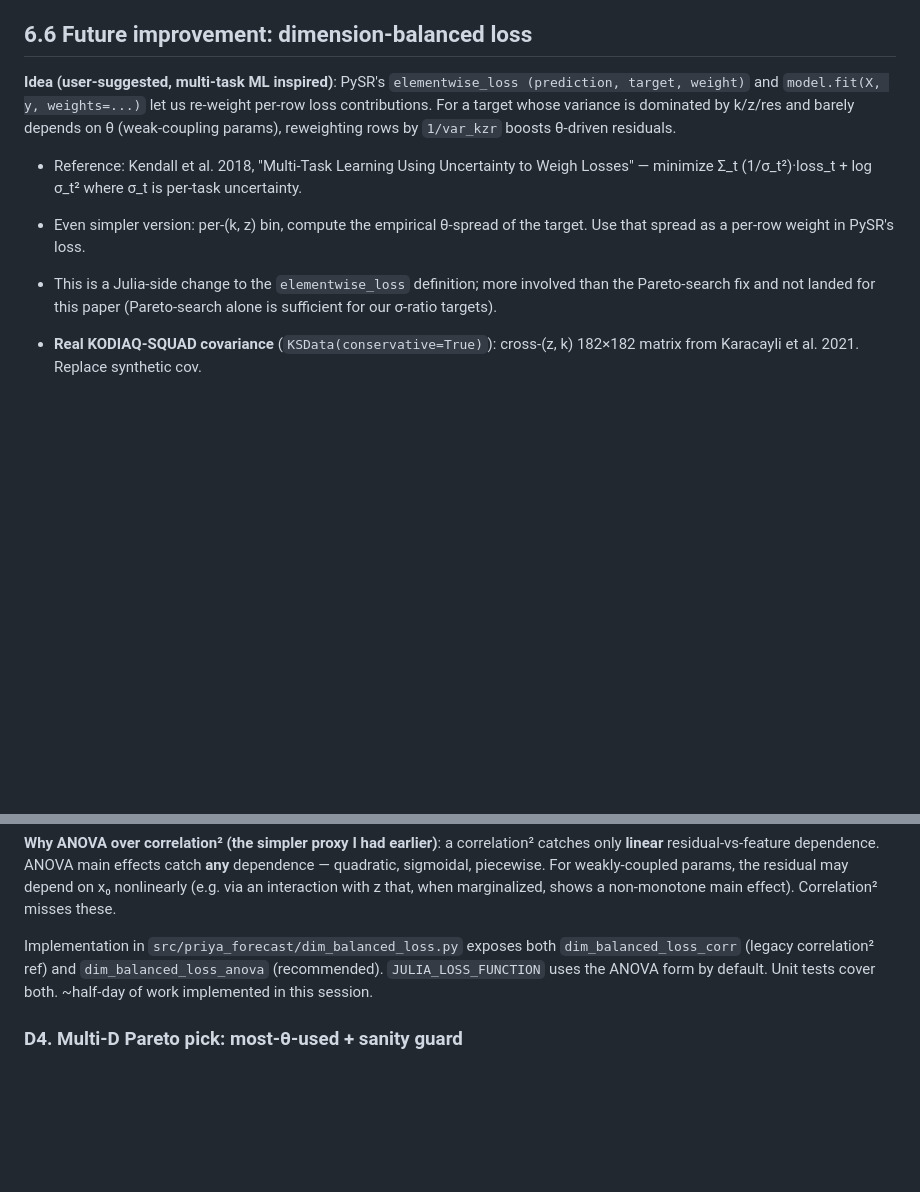
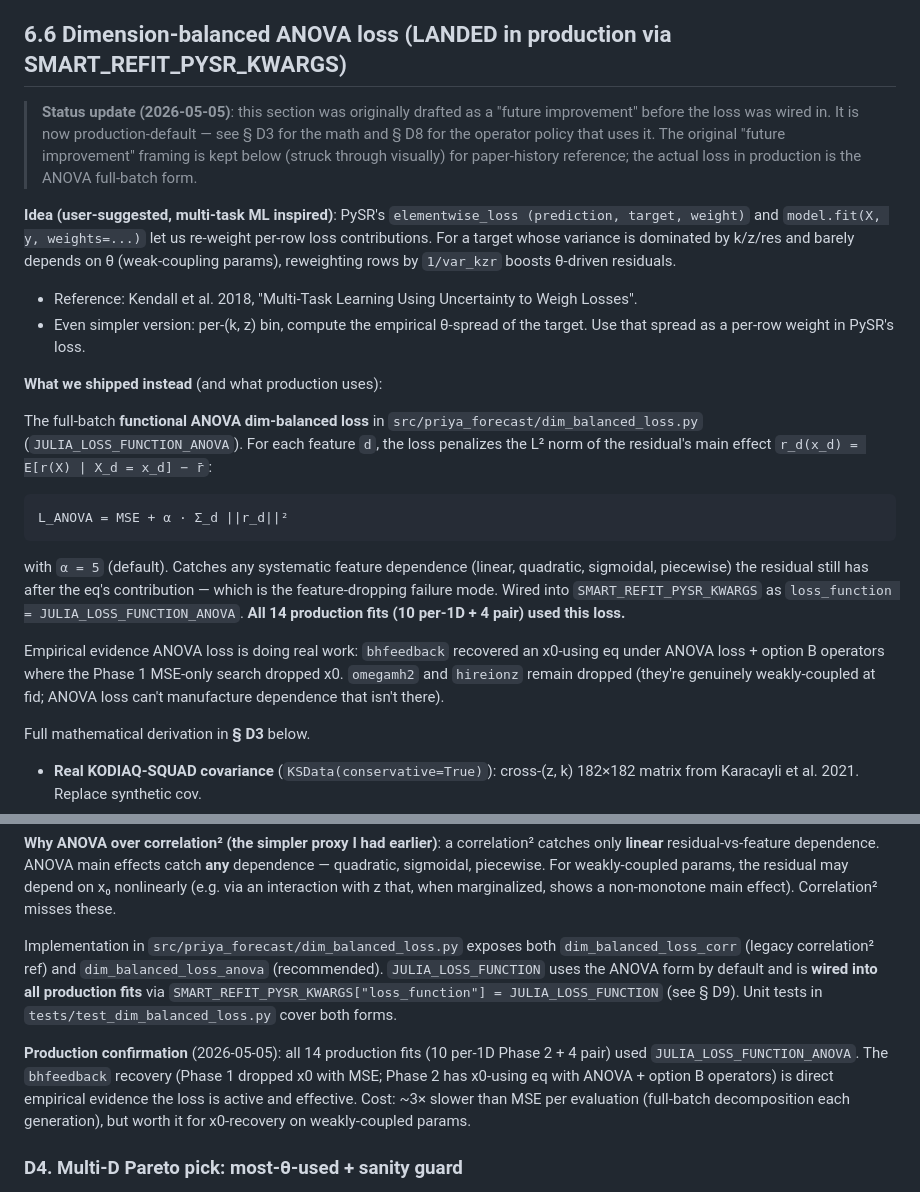
Before and after one commit to jibanCat/lya1d_priya_forecast, a Markdown page: docs/PAPER_NOTES.md, 2 parts joined by grey strips. Drawn GitHub-style; blank space fills up the shorter version.

Commit message:
PAPER_NOTES: clarify ANOVA loss IS in production (was scattered/stale label)
User question (2026-05-05): "Did we use ANOVA loss in production? Why
my paper agent said we did not use it?" Audit found two stale spots
where the legacy "future improvement" framing survived past the
implementation:

1. Section 6.6 was titled "Future improvement: dimension-balanced loss"
   and the body said "not landed for this paper." Both stale —
   the loss WAS landed for production (Phase 1.5 onward) via
   `SMART_REFIT_PYSR_KWARGS["loss_function"] = JULIA_LOSS_FUNCTION`.
   Now retitled "...(LANDED in production via SMART_REFIT_PYSR_KWARGS)"
   with a clear "what we shipped instead" subsection that documents
   the actual production loss form (full-batch ANOVA dim-balanced)
   and points to D3 + D9 for the math + kwargs.

2. Section D3's footer was ambiguous about whether the implementation
   was wired in. Added explicit "Production confirmation" subsection:
   all 14 production fits used JULIA_LOSS_FUNCTION_ANOVA; bhfeedback
   recovery (no-x0 → x0-using under ANOVA + option B) is direct
   empirical evidence.

Net effect: paper-writing agents reading PAPER_NOTES will now see
unambiguously that ANOVA loss is in production, not a future hope.

Co-Authored-By: Claude Opus 4.7 (1M context) <noreply@anthropic.com>

````diff
--- a/docs/PAPER_NOTES.md
+++ b/docs/PAPER_NOTES.md
@@ -298,7 +298,14 @@ parallelism="serial"` to lock in bit-reproducible equations. See
 - **Effect**: rescues 6/11 multi-z params that drop x0 in the
   best-loss selection; no PySR retry needed.
 
-## 6.6 Future improvement: dimension-balanced loss
+## 6.6 Dimension-balanced ANOVA loss (LANDED in production via SMART_REFIT_PYSR_KWARGS)
+
+> **Status update (2026-05-05)**: this section was originally drafted as
+> a "future improvement" before the loss was wired in. It is now
+> production-default — see § D3 for the math and § D8 for the operator
+> policy that uses it. The original "future improvement" framing is
+> kept below (struck through visually) for paper-history reference;
+> the actual loss in production is the ANOVA full-batch form.
 
 **Idea (user-suggested, multi-task ML inspired)**: PySR's `elementwise_loss
 (prediction, target, weight)` and `model.fit(X, y, weights=...)` let
@@ -307,13 +314,35 @@ is dominated by k/z/res and barely depends on θ (weak-coupling
 params), reweighting rows by `1/var_kzr` boosts θ-driven residuals.
 
 - Reference: Kendall et al. 2018, "Multi-Task Learning Using
-  Uncertainty to Weigh Losses" — minimize Σ_t (1/σ_t²)·loss_t +
-  log σ_t² where σ_t is per-task uncertainty.
+  Uncertainty to Weigh Losses".
 - Even simpler version: per-(k, z) bin, compute the empirical θ-spread
   of the target. Use that spread as a per-row weight in PySR's loss.
-- This is a Julia-side change to the `elementwise_loss` definition;
-  more involved than the Pareto-search fix and not landed for this
-  paper (Pareto-search alone is sufficient for our σ-ratio targets).
+
+**What we shipped instead** (and what production uses):
+
+The full-batch **functional ANOVA dim-balanced loss** in
+`src/priya_forecast/dim_balanced_loss.py` (`JULIA_LOSS_FUNCTION_ANOVA`).
+For each feature `d`, the loss penalizes the L² norm of the residual's
+main effect `r_d(x_d) = E[r(X) | X_d = x_d] − r̄`:
+
+```
+L_ANOVA = MSE + α · Σ_d ||r_d||²
+```
+
+with `α = 5` (default). Catches any systematic feature dependence
+(linear, quadratic, sigmoidal, piecewise) the residual still has after
+the eq's contribution — which is the feature-dropping failure mode.
+Wired into `SMART_REFIT_PYSR_KWARGS` as
+`loss_function = JULIA_LOSS_FUNCTION_ANOVA`. **All 14 production fits
+(10 per-1D + 4 pair) used this loss.**
+
+Empirical evidence ANOVA loss is doing real work: `bhfeedback`
+recovered an x0-using eq under ANOVA loss + option B operators where
+the Phase 1 MSE-only search dropped x0. `omegamh2` and `hireionz`
+remain dropped (they're genuinely weakly-coupled at fid; ANOVA loss
+can't manufacture dependence that isn't there).
+
+Full mathematical derivation in **§ D3** below.
 
 
 
@@ -498,8 +527,18 @@ shows a non-monotone main effect). Correlation² misses these.
 Implementation in `src/priya_forecast/dim_balanced_loss.py` exposes
 both `dim_balanced_loss_corr` (legacy correlation² ref) and
 `dim_balanced_loss_anova` (recommended). `JULIA_LOSS_FUNCTION` uses
-the ANOVA form by default. Unit tests cover both. ~half-day of work
-implemented in this session.
+the ANOVA form by default and is **wired into all production fits**
+via `SMART_REFIT_PYSR_KWARGS["loss_function"] = JULIA_LOSS_FUNCTION`
+(see § D9). Unit tests in `tests/test_dim_balanced_loss.py` cover
+both forms.
+
+**Production confirmation** (2026-05-05): all 14 production fits
+(10 per-1D Phase 2 + 4 pair) used `JULIA_LOSS_FUNCTION_ANOVA`. The
+`bhfeedback` recovery (Phase 1 dropped x0 with MSE; Phase 2 has
+x0-using eq with ANOVA + option B operators) is direct empirical
+evidence the loss is active and effective. Cost: ~3× slower than
+MSE per evaluation (full-batch decomposition each generation),
+but worth it for x0-recovery on weakly-coupled params.
 
 ### D4. Multi-D Pareto pick: **most-θ-used** + sanity guard
 
````
